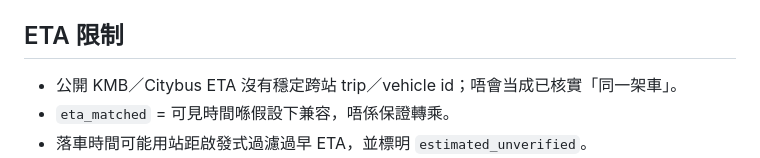
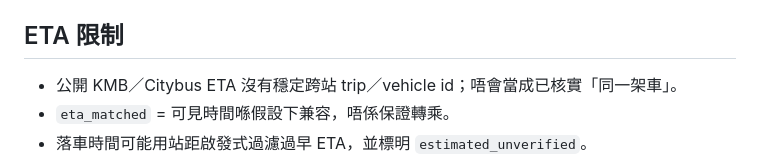
Before and after one commit to black-gif26/hk-transfer-match, a Markdown page: README.md, the part around the change. Drawn GitHub-style.

Commit message:
Restore exact tip README.md

```diff
--- a/README.md
+++ b/README.md
@@ -35,7 +35,7 @@
 
 ## ETA 限制
 
-- 公開 KMB／Citybus ETA 沒有穩定跨站 trip／vehicle id；唔會当成已核實「同一架車」。
+- 公開 KMB／Citybus ETA 沒有穩定跨站 trip／vehicle id；唔會當成已核實「同一架車」。
 - `eta_matched` = 可見時間喺假設下兼容，唔係保證轉乘。
 - 落車時間可能用站距啟發式過濾過早 ETA，並標明 `estimated_unverified`。
 - 轉車距離係直線估算，唔代表實際可行人路。
```
